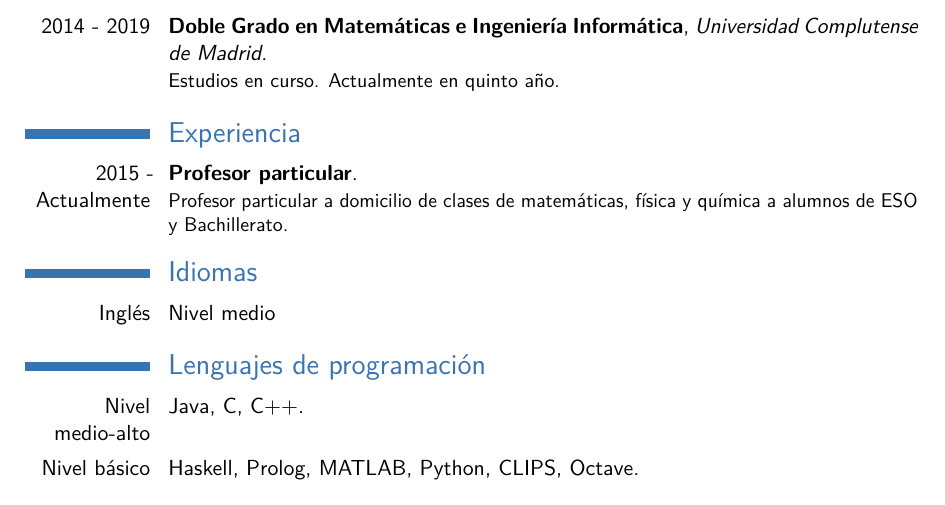
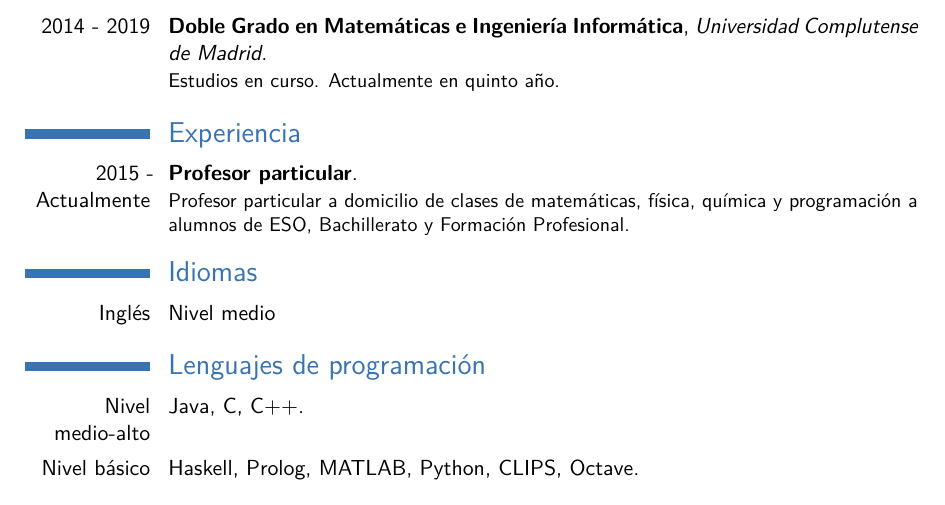
Before and after one commit to javpelle/LaTeX, a LaTeX CV (Currículum/CV LaTeX/main.tex): part of the page, cut so that both start at the same text. Compiled offline with pdfLaTeX; a LaTeX package or settings file that is missing is left out.

Commit message:
Añadida FP

```diff
--- a/Currículum/CV LaTeX/main.tex
+++ b/Currículum/CV LaTeX/main.tex
@@ -59,7 +59,7 @@ Actualmente, con el deseo de desarrollar mi carrera profesional en el mundo de l
 \cventry{2014 - 2019}{Doble Grado en Matemáticas e Ingeniería Informática}{Universidad Complutense de Madrid}{}{}{Estudios en curso. Actualmente en quinto año.}  % arguments 3 to 6 can be left empty
 
 \section{Experiencia}
-\cventry{2015 - Actualmente}{Profesor particular}{}{}{}{Profesor particular a domicilio de clases de matemáticas, física y química a alumnos de ESO y Bachillerato.}
+\cventry{2015 - Actualmente}{Profesor particular}{}{}{}{Profesor particular a domicilio de clases de matemáticas, física, química y programación a alumnos de ESO, Bachillerato y Formación Profesional.}
 
 \section{Idiomas}
 \cvitemwithcomment{Inglés}{Nivel medio}{}
```
Also changed, not shown: Currículum/CV Javier Pellejero.pdf, Currículum/CV LaTeX/main.pdf.
